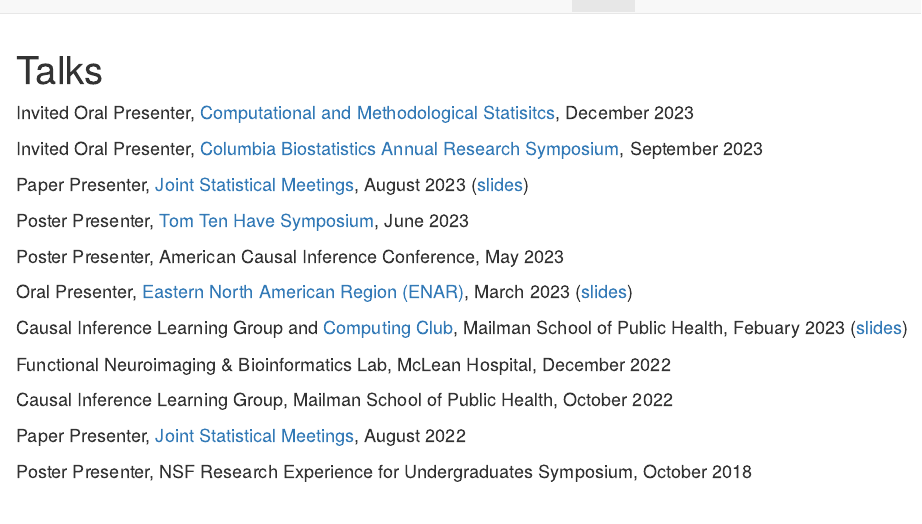
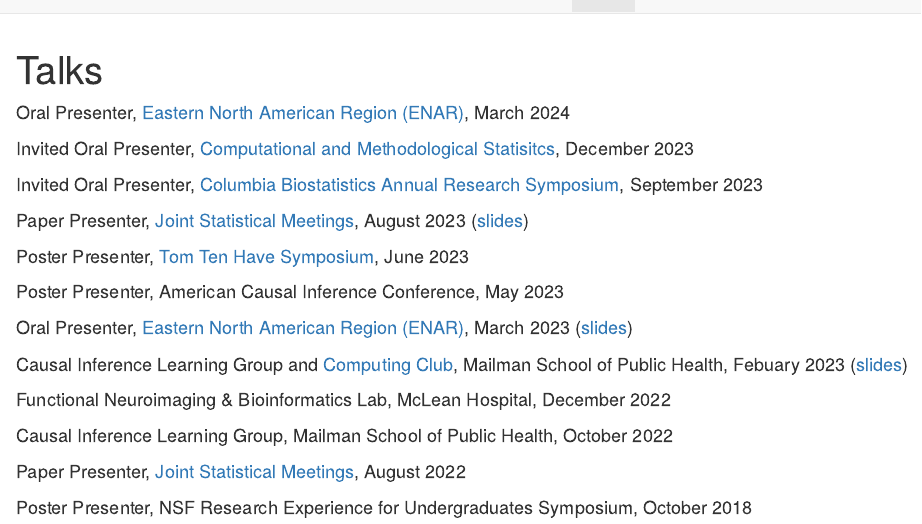
Before and after one commit to cfowler11/charlottefowler, an R Markdown document (talks.Rmd): the page in a window 1100 px wide, from its top. The pictures show the output file talks.html that the author committed with the source, opened offline; library style sheets and scripts come from the installed R packages.

Commit message:
added updated CV and ENAR

```diff
--- a/talks.Rmd
+++ b/talks.Rmd
@@ -4,6 +4,7 @@
 ---
 <font size = "4">
 
+Oral Presenter, [Eastern North American Region (ENAR)](https://www.enar.org/meetings/spring2024/), March 2024
 
 Invited Oral Presenter, [Computational and Methodological Statisitcs](https://www.cmstatistics.org/), December 2023
 
```
Also changed, not shown: docs_to_link/cfowler_cv.pdf, talks.html, 1 other file.
